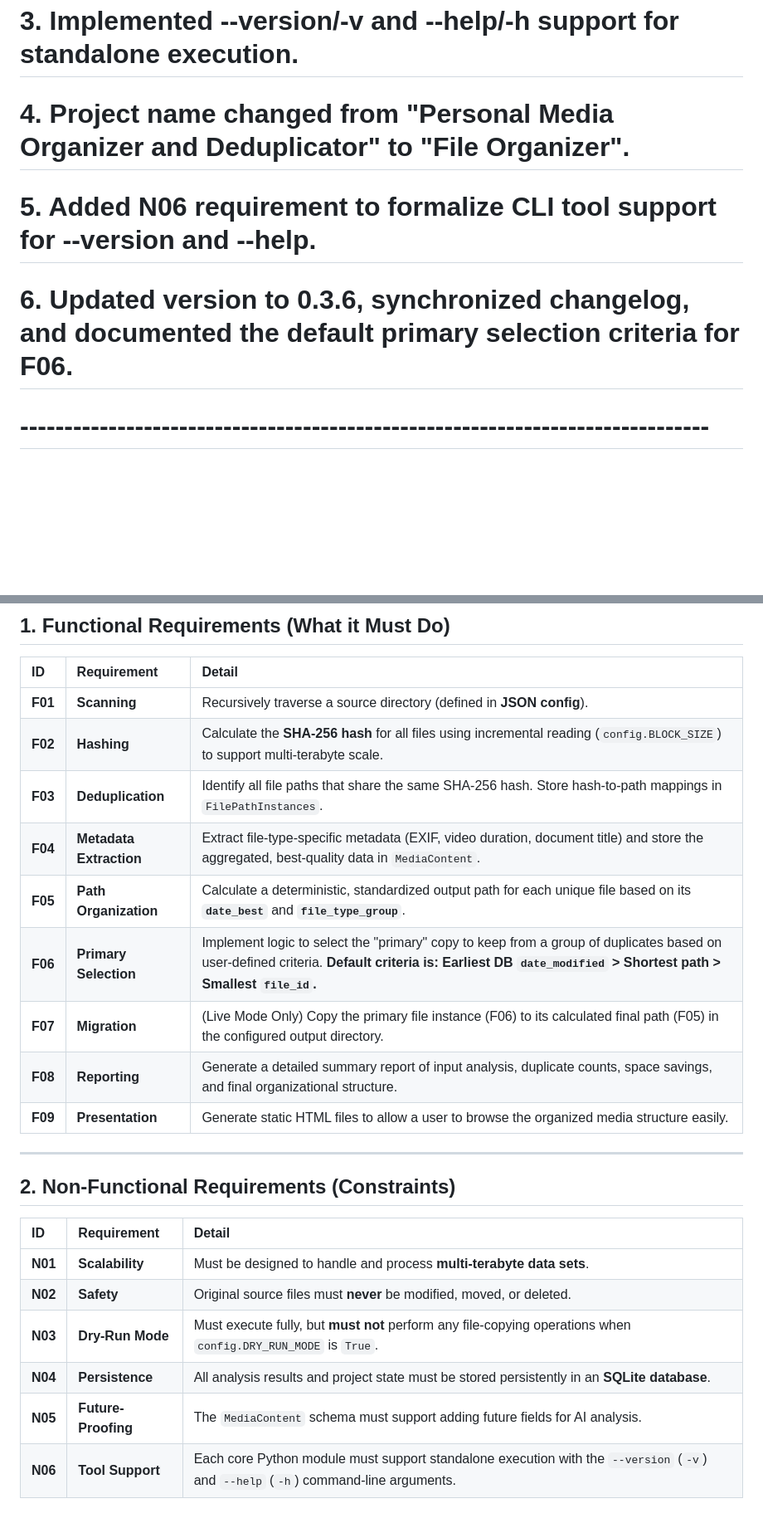
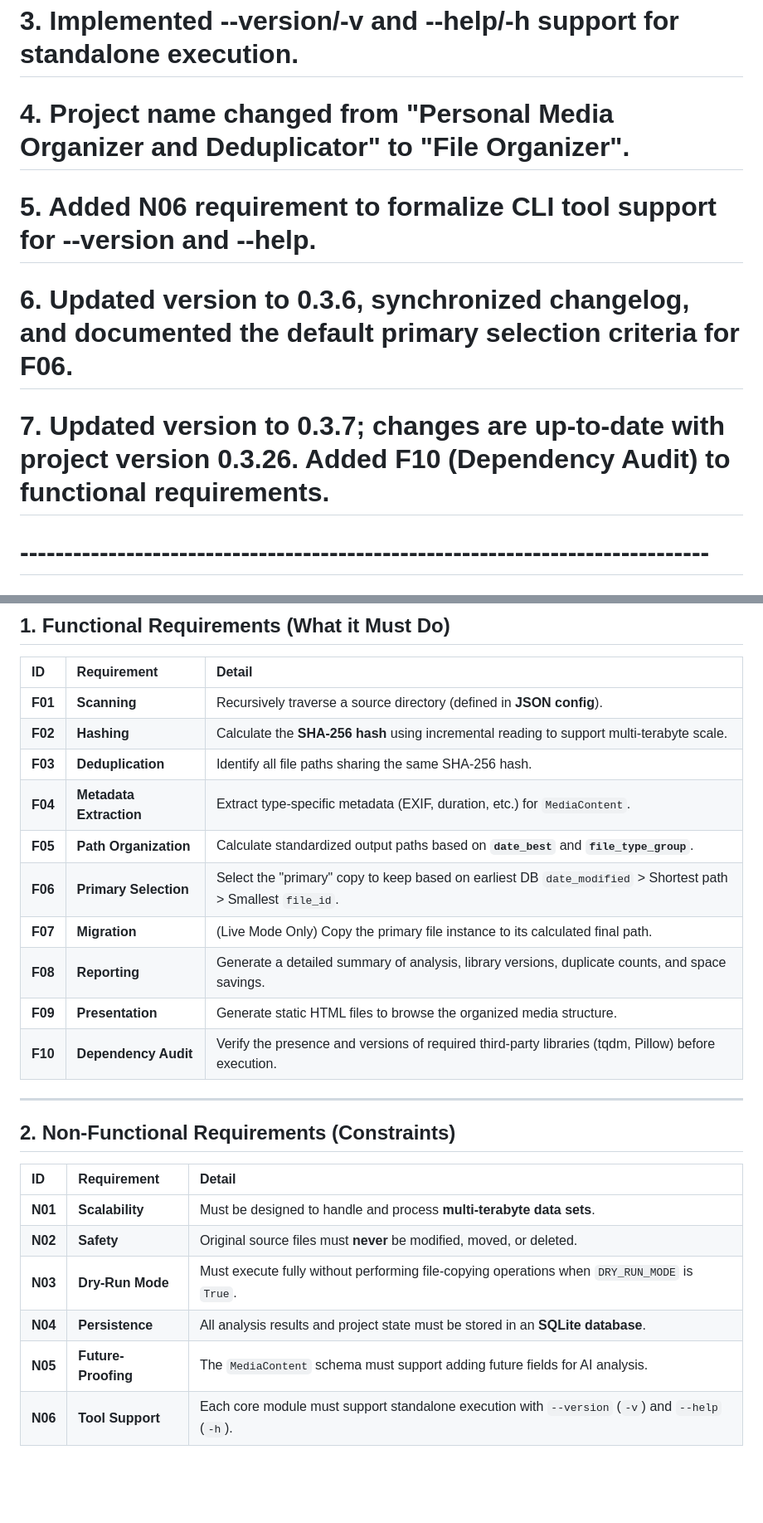
Before and after one commit to sgscaffidi3/file_organizer, a Markdown page: README_REQUIREMENTS.md, 2 parts joined by grey strips. Shown: that part at 83% size. GitHub-like rendering; blank space fills up the shorter version.

Commit message:
Update README_REQUIREMENTS.md
Updated version to 0.3.7; changes are up-to-date with project version 0.3.26. Added F10 (Dependency Audit) to functional requirements.

```diff
--- a/README_REQUIREMENTS.md
+++ b/README_REQUIREMENTS.md
@@ -6,9 +6,10 @@
 # 1. Initial document creation outlining Functional and Non-Functional requirements.
 # 2. Implemented the versioning and patch derivation strategy.
 # 3. Implemented --version/-v and --help/-h support for standalone execution.
-# 4. Project name changed from "Personal Media Organizer and Deduplicator" to "File Organizer".
+# 4. Project name changed from \"Personal Media Organizer and Deduplicator\" to \"File Organizer\".
 # 5. Added N06 requirement to formalize CLI tool support for --version and --help.
 # 6. Updated version to 0.3.6, synchronized changelog, and documented the default primary selection criteria for F06.
+# 7. Updated version to 0.3.7; changes are up-to-date with project version 0.3.26. Added F10 (Dependency Audit) to functional requirements.
 # ------------------------------------------------------------------------------
 
 # File Organizer Project: Requirements Specification
@@ -20,14 +21,15 @@ This document outlines the core functional and non-functional requirements for t
 | ID | Requirement | Detail |
 | :--- | :--- | :--- |
 | **F01** | **Scanning** | Recursively traverse a source directory (defined in **JSON config**). |
-| **F02** | **Hashing** | Calculate the **SHA-256 hash** for all files using incremental reading (`config.BLOCK_SIZE`) to support multi-terabyte scale. |
-| **F03** | **Deduplication** | Identify all file paths that share the same SHA-256 hash. Store hash-to-path mappings in `FilePathInstances`. |
-| **F04** | **Metadata Extraction** | Extract file-type-specific metadata (EXIF, video duration, document title) and store the aggregated, best-quality data in `MediaContent`. |
-| **F05** | **Path Organization**| Calculate a deterministic, standardized output path for each unique file based on its **`date_best`** and **`file_type_group`**. |
-| **F06** | **Primary Selection** | Implement logic to select the "primary" copy to keep from a group of duplicates based on user-defined criteria. **Default criteria is: Earliest DB `date_modified` > Shortest path > Smallest `file_id`.** |
-| **F07** | **Migration** | (Live Mode Only) Copy the primary file instance (F06) to its calculated final path (F05) in the configured output directory. |
-| **F08** | **Reporting** | Generate a detailed summary report of input analysis, duplicate counts, space savings, and final organizational structure. |
-| **F09** | **Presentation** | Generate static HTML files to allow a user to browse the organized media structure easily. |
+| **F02** | **Hashing** | Calculate the **SHA-256 hash** using incremental reading to support multi-terabyte scale. |
+| **F03** | **Deduplication** | Identify all file paths sharing the same SHA-256 hash. |
+| **F04** | **Metadata Extraction** | Extract type-specific metadata (EXIF, duration, etc.) for `MediaContent`. |
+| **F05** | **Path Organization**| Calculate standardized output paths based on **`date_best`** and **`file_type_group`**. |
+| **F06** | **Primary Selection** | Select the "primary" copy to keep based on earliest DB `date_modified` > Shortest path > Smallest `file_id`. |
+| **F07** | **Migration** | (Live Mode Only) Copy the primary file instance to its calculated final path. |
+| **F08** | **Reporting** | Generate a detailed summary of analysis, library versions, duplicate counts, and space savings. |
+| **F09** | **Presentation** | Generate static HTML files to browse the organized media structure. |
+| **F10** | **Dependency Audit** | Verify the presence and versions of required third-party libraries (tqdm, Pillow) before execution. |
 
 ---
 
@@ -37,7 +39,7 @@ This document outlines the core functional and non-functional requirements for t
 | :--- | :--- | :--- |
 | **N01** | **Scalability** | Must be designed to handle and process **multi-terabyte data sets**. |
 | **N02** | **Safety** | Original source files must **never** be modified, moved, or deleted. |
-| **N03** | **Dry-Run Mode** | Must execute fully, but **must not** perform any file-copying operations when `config.DRY_RUN_MODE` is `True`. |
-| **N04** | **Persistence** | All analysis results and project state must be stored persistently in an **SQLite database**. |
+| **N03** | **Dry-Run Mode** | Must execute fully without performing file-copying operations when `DRY_RUN_MODE` is `True`. |
+| **N04** | **Persistence** | All analysis results and project state must be stored in an **SQLite database**. |
 | **N05** | **Future-Proofing**| The `MediaContent` schema must support adding future fields for AI analysis. |
-| **N06** | **Tool Support** | Each core Python module must support standalone execution with the `--version` (`-v`) and `--help` (`-h`) command-line arguments. |
+| **N06** | **Tool Support** | Each core module must support standalone execution with `--version` (`-v`) and `--help` (`-h`). |
```
Also changed, not shown: other parts of README_REQUIREMENTS.md (+1 -1 lines).
